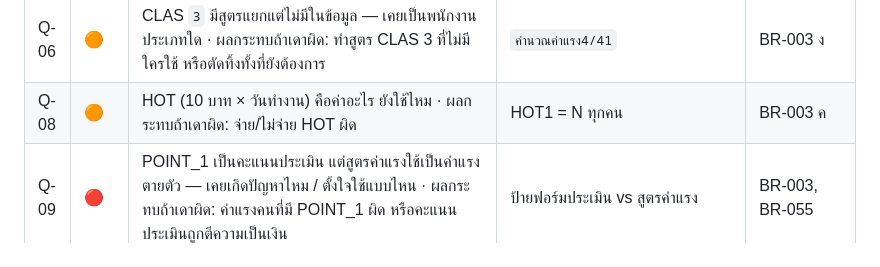
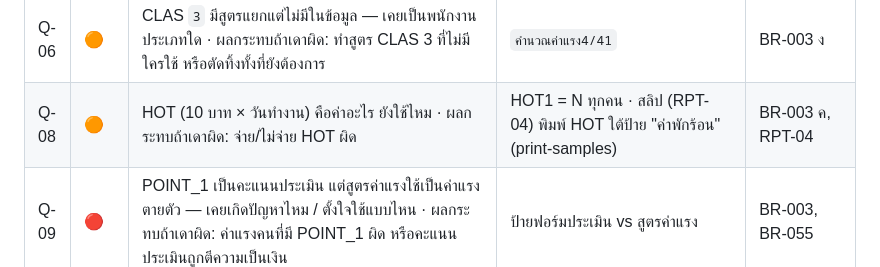
Before and after one commit to e20fsf/app-lockte, a Markdown page: specs/employee/open-questions.md, the part around the change. Rendered like a GitHub page.

```diff
--- a/specs/employee/open-questions.md
+++ b/specs/employee/open-questions.md
@@ -23,7 +23,7 @@
 | Q-31 | 🔴 | ปรับค่าแรง/ประเมินรายปี: ใบเตือนนับเฉพาะเมื่อเลือกแผนกเดียว — ปกติรันทีละแผนกใช่ไหม · ผลกระทบถ้าเดาผิด: รายงานปรับค่าแรง/ประเมินนับใบเตือนผิดเมื่อรันหลายแผนก | `DEPART = [DEP]` | BR-032, BR-067 |
 | Q-48 | 🔴 | รายงานปรับค่าแรงรายเดือน (RPT-37) พิมพ์ "เกณฑ์การปรับค่าแรง" เป็นป้ายคงที่ที่ขัดกับสูตร BR-032 สองจุด: (1) ป้ายเขียน "อายุงานน้อยกว่า 1 ปี ไม่ปรับค่าแรง" แต่สูตรใช้ STEP1 ที่ผู้ใช้กรอก (ถ้า STEP1 ≠ 0 คนอายุงาน < 1 ปีได้ขึ้น) (2) ป้ายเขียน "ใบเตือนด้วยวาจาหักใบละ 1% / หนังสือหักใบละ 2%" แต่สูตรรายเดือนไม่หักตามใบเตือน (หักเฉพาะรายวัน) — ฝ่ายบุคคลใช้แบบไหนจริง (กรอก STEP1 = 0 ทุกปีไหม, รายเดือนต้องหักใบเตือนไหม) · ผลกระทบถ้าเดาผิด: ขึ้นเงินเดือนให้คนอายุงานไม่ถึงปี หรือไม่หักใบเตือนของรายเดือน ทั้งที่นโยบายที่พิมพ์ประกาศไว้บอกตรงข้าม | ✅ รายงาน `ปรับค่าแรง1`: Label256 "2. อายุงานน้อยกว่า 1 ปี ไม่ปรับค่าแรง", Label261/262 ใบเตือน 1%/2% เป็นข้อความคงที่ ไม่มีช่อง STEP1 บนรายงาน (มีแค่ STEP2–5) · ตัวอย่าง PDF RPT-37 (print-samples) | BR-032, RPT-37 |
 | Q-06 | 🟠 | CLAS `3` มีสูตรแยกแต่ไม่มีในข้อมูล — เคยเป็นพนักงานประเภทใด · ผลกระทบถ้าเดาผิด: ทำสูตร CLAS 3 ที่ไม่มีใครใช้ หรือตัดทิ้งทั้งที่ยังต้องการ | `คำนวณค่าแรง4/41` | BR-003 ง |
-| Q-08 | 🟠 | HOT (10 บาท × วันทำงาน) คือค่าอะไร ยังใช้ไหม · ผลกระทบถ้าเดาผิด: จ่าย/ไม่จ่าย HOT ผิด | HOT1 = N ทุกคน | BR-003 ค |
+| Q-08 | 🟠 | HOT (10 บาท × วันทำงาน) คือค่าอะไร ยังใช้ไหม · ผลกระทบถ้าเดาผิด: จ่าย/ไม่จ่าย HOT ผิด | HOT1 = N ทุกคน · สลิป (RPT-04) พิมพ์ HOT ใต้ป้าย "ค่าพักร้อน" (print-samples) | BR-003 ค, RPT-04 |
 | Q-09 | 🔴 | POINT_1 เป็นคะแนนประเมิน แต่สูตรค่าแรงใช้เป็นค่าแรงตายตัว — เคยเกิดปัญหาไหม / ตั้งใจใช้แบบไหน · ผลกระทบถ้าเดาผิด: ค่าแรงคนที่มี POINT_1 ผิด หรือคะแนนประเมินถูกตีความเป็นเงิน | ป้ายฟอร์มประเมิน vs สูตรค่าแรง | BR-003, BR-055 |
 | Q-44 | 🟠 | GRED_1 (เกรดประเมินครั้งที่ 1) ที่มีค่าจะตัดคนนั้นออกจากรายงานค่าแรงสิ้นเดือน — ตั้งใจใช้เป็น flag "ไม่ต้องพิมพ์" หรือไม่ · ผลกระทบถ้าเดาผิด: พนักงานบางคนหายจากรายงานค่าแรงสิ้นเดือนในระบบใหม่ (หรือโผล่ขึ้นมาโดยไม่ตั้งใจ) | `พิมพ์ค่าแรงสิ้นเดือน4` | BR-063 |
 | Q-04 | 🟠 | วันตัดงวดของแต่ละเดือน (เช่น 12–26 / 27–11) — วันจ่ายยืนยันแล้วว่าเป็นวันที่ 1 หรือ 16 · ผลกระทบถ้าเดาผิด: งวดค่าแรงตัดผิดวัน — ค่าแรงทั้งงวดผิด | งวดล่าสุด 27/08–11/09 จ่าย 16/09; คู่มือธนาคาร "วันที่ 1 หรือ 16 เท่านั้น" | README, INT-01 |
```
Also changed, not shown: specs/employee/print-samples.md (+3 -2 lines), specs/ผลผลิตและORDER/print-samples.md (+1 -1 lines).
